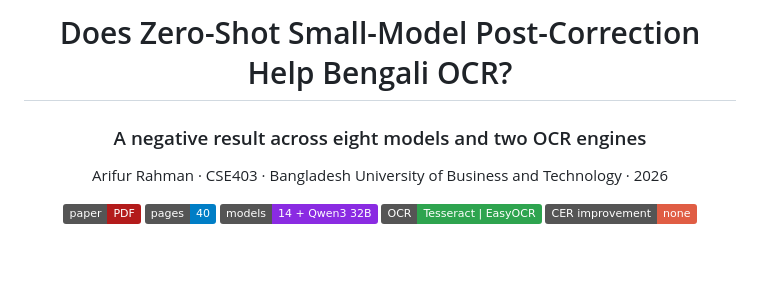
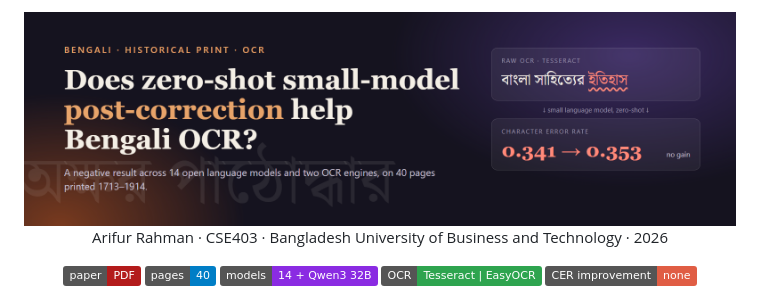
Before and after one commit to Ariffurrhmn/bengali-postocr-sllm, a Markdown page: README.md, the part around the change. Drawn GitHub-style; pictures changed too: docs/banner.png (added); badges without logos; blank space fills up the shorter version.

Commit message:
Add a banner to the README

```diff
--- a/README.md
+++ b/README.md
@@ -1,8 +1,6 @@
 <div align="center">
 
-# Does Zero-Shot Small-Model Post-Correction Help Bengali OCR?
-
-### A negative result across eight models and two OCR engines
+<img src="docs/banner.png" alt="Does zero-shot small-model post-correction help Bengali OCR? A negative result" width="100%">
 
 Arifur Rahman · CSE403 · Bangladesh University of Business and Technology · 2026
 
```
